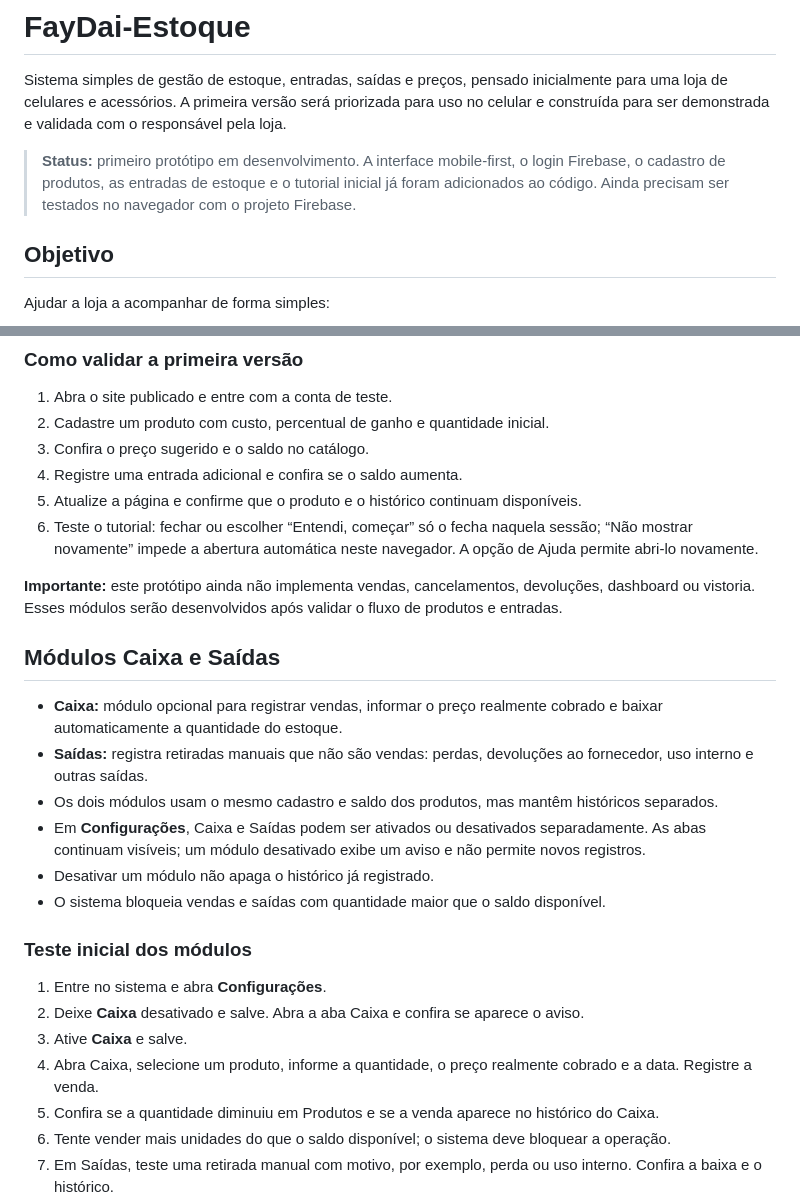
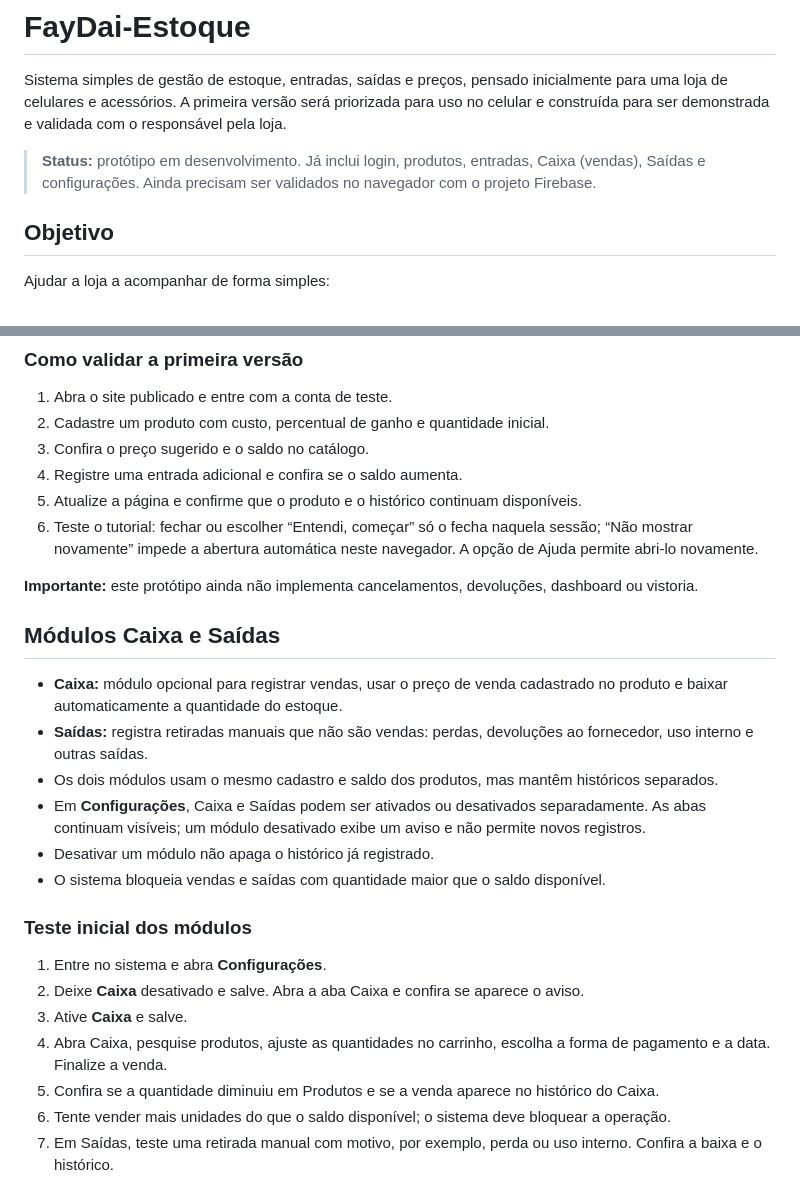
Before and after one commit to lucio77-cd/FayDai-Estoque, a Markdown page: README.md, 2 parts joined by grey strips. Drawn GitHub-style.

Commit message:
Revise README com atualizações do protótipo
Atualiza o status do protótipo e remove a menção a vendas no README. Ajusta a descrição do módulo Caixa e modifica instruções de uso.

```diff
--- a/README.md
+++ b/README.md
@@ -2,7 +2,7 @@
 
 Sistema simples de gestão de estoque, entradas, saídas e preços, pensado inicialmente para uma loja de celulares e acessórios. A primeira versão será priorizada para uso no celular e construída para ser demonstrada e validada com o responsável pela loja.
 
-> **Status:** primeiro protótipo em desenvolvimento. A interface mobile-first, o login Firebase, o cadastro de produtos, as entradas de estoque e o tutorial inicial já foram adicionados ao código. Ainda precisam ser testados no navegador com o projeto Firebase.
+> **Status:** protótipo em desenvolvimento. Já inclui login, produtos, entradas, Caixa (vendas), Saídas e configurações. Ainda precisam ser validados no navegador com o projeto Firebase.
 
 ## Objetivo
 
@@ -158,12 +158,12 @@ Arquivos iniciais:
 5. Atualize a página e confirme que o produto e o histórico continuam disponíveis.
 6. Teste o tutorial: fechar ou escolher “Entendi, começar” só o fecha naquela sessão; “Não mostrar novamente” impede a abertura automática neste navegador. A opção de Ajuda permite abri-lo novamente.
 
-**Importante:** este protótipo ainda não implementa vendas, cancelamentos, devoluções, dashboard ou vistoria. Esses módulos serão desenvolvidos após validar o fluxo de produtos e entradas.
+**Importante:** este protótipo ainda não implementa cancelamentos, devoluções, dashboard ou vistoria.
 
 
 ## Módulos Caixa e Saídas
 
-- **Caixa:** módulo opcional para registrar vendas, informar o preço realmente cobrado e baixar automaticamente a quantidade do estoque.
+- **Caixa:** módulo opcional para registrar vendas, usar o preço de venda cadastrado no produto e baixar automaticamente a quantidade do estoque.
 - **Saídas:** registra retiradas manuais que não são vendas: perdas, devoluções ao fornecedor, uso interno e outras saídas.
 - Os dois módulos usam o mesmo cadastro e saldo dos produtos, mas mantêm históricos separados.
 - Em **Configurações**, Caixa e Saídas podem ser ativados ou desativados separadamente. As abas continuam visíveis; um módulo desativado exibe um aviso e não permite novos registros.
@@ -175,7 +175,7 @@ Arquivos iniciais:
 1. Entre no sistema e abra **Configurações**.
 2. Deixe **Caixa** desativado e salve. Abra a aba Caixa e confira se aparece o aviso.
 3. Ative **Caixa** e salve.
-4. Abra Caixa, selecione um produto, informe a quantidade, o preço realmente cobrado e a data. Registre a venda.
+4. Abra Caixa, pesquise produtos, ajuste as quantidades no carrinho, escolha a forma de pagamento e a data. Finalize a venda.
 5. Confira se a quantidade diminuiu em Produtos e se a venda aparece no histórico do Caixa.
 6. Tente vender mais unidades do que o saldo disponível; o sistema deve bloquear a operação.
 7. Em Saídas, teste uma retirada manual com motivo, por exemplo, perda ou uso interno. Confira a baixa e o histórico.
```
